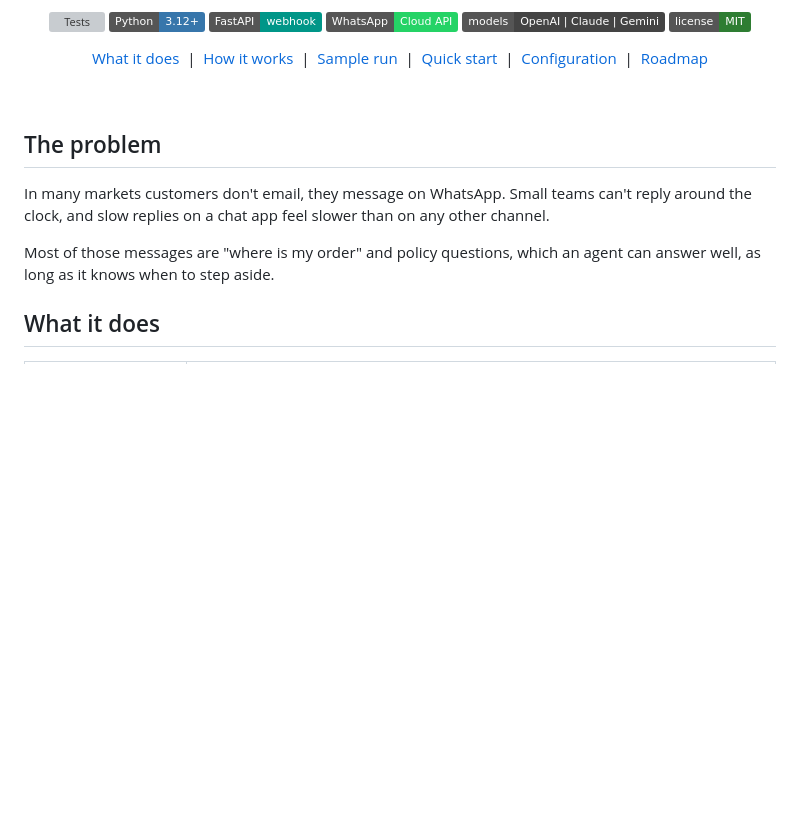
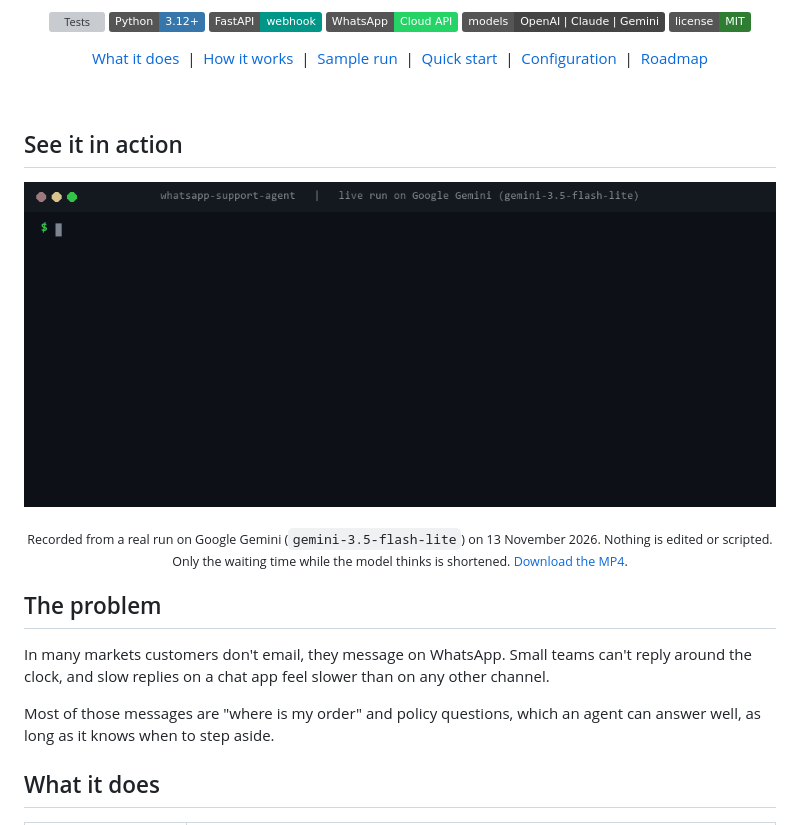
Before and after one commit to saqib-n/whatsapp-support-agent, a Markdown page: README.md, the part around one of its changes. Rendered like a GitHub page; pictures changed too: demo/demo.gif (added); badges without logos; blank space fills up the shorter version; grey boxes are pictures that could not be loaded.

```diff
--- a/README.md
+++ b/README.md
@@ -25,6 +25,12 @@
 </div>
 
 <br>
+
+<h2>See it in action</h2>
+
+<p align="center"><img src="demo/demo.gif" alt="Terminal recording of WhatsApp Support Agent running on Google Gemini" width="100%"></p>
+
+<p align="center"><sub>Recorded from a real run on Google Gemini (<code>gemini-3.5-flash-lite</code>) on 13 November 2026. Nothing is edited or scripted. Only the waiting time while the model thinks is shortened. <a href="demo/demo.mp4">Download the MP4</a>.</sub></p>
 
 <h2>The problem</h2>
 
```
Also changed, not shown: other parts of README.md (+68 -12 lines), 3 other files.
